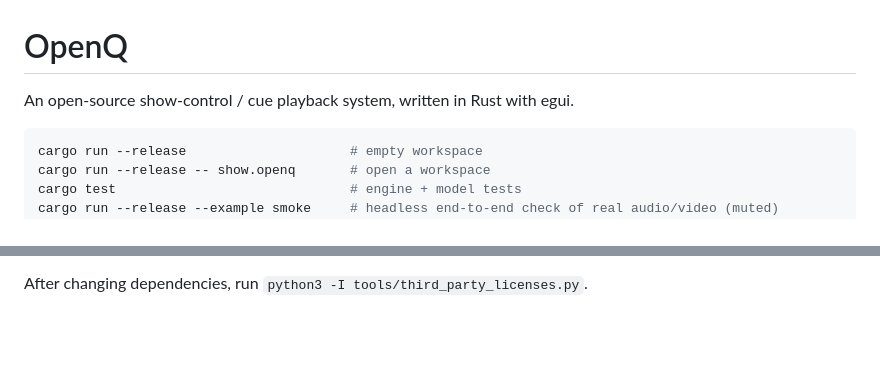
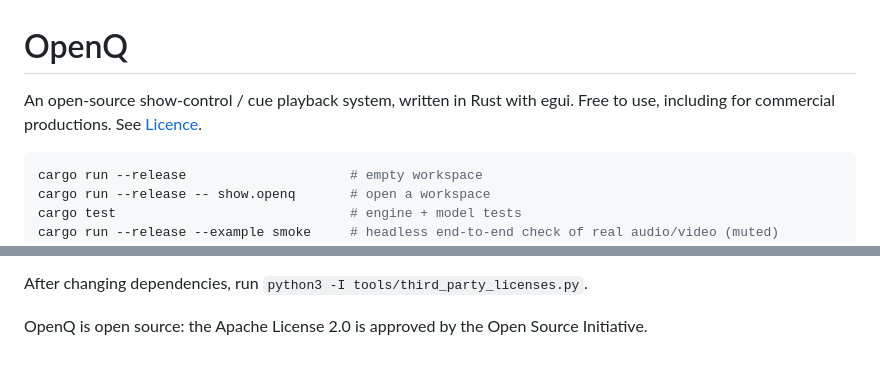
Before and after one commit to iagonunez/OpenQ, a Markdown page: README.md, 2 parts joined by grey strips. GitHub-like rendering; blank space fills up the shorter version.

````diff
--- a/README.md
+++ b/README.md
@@ -1,6 +1,7 @@
 # OpenQ
 
 An open-source show-control / cue playback system, written in Rust with egui.
+Free to use, including for commercial productions. See [Licence](#licence).
 
 ```sh
 cargo run --release                     # empty workspace
@@ -187,3 +188,5 @@ in the app under **Help → About OpenQ and licences**. Two points to note when
   under GPL 3, with its complete source.
 
 After changing dependencies, run `python3 -I tools/third_party_licenses.py`.
+
+OpenQ is open source: the Apache License 2.0 is approved by the Open Source Initiative.
````
Also changed, not shown: NOTICE.md (+7 -0 lines).
